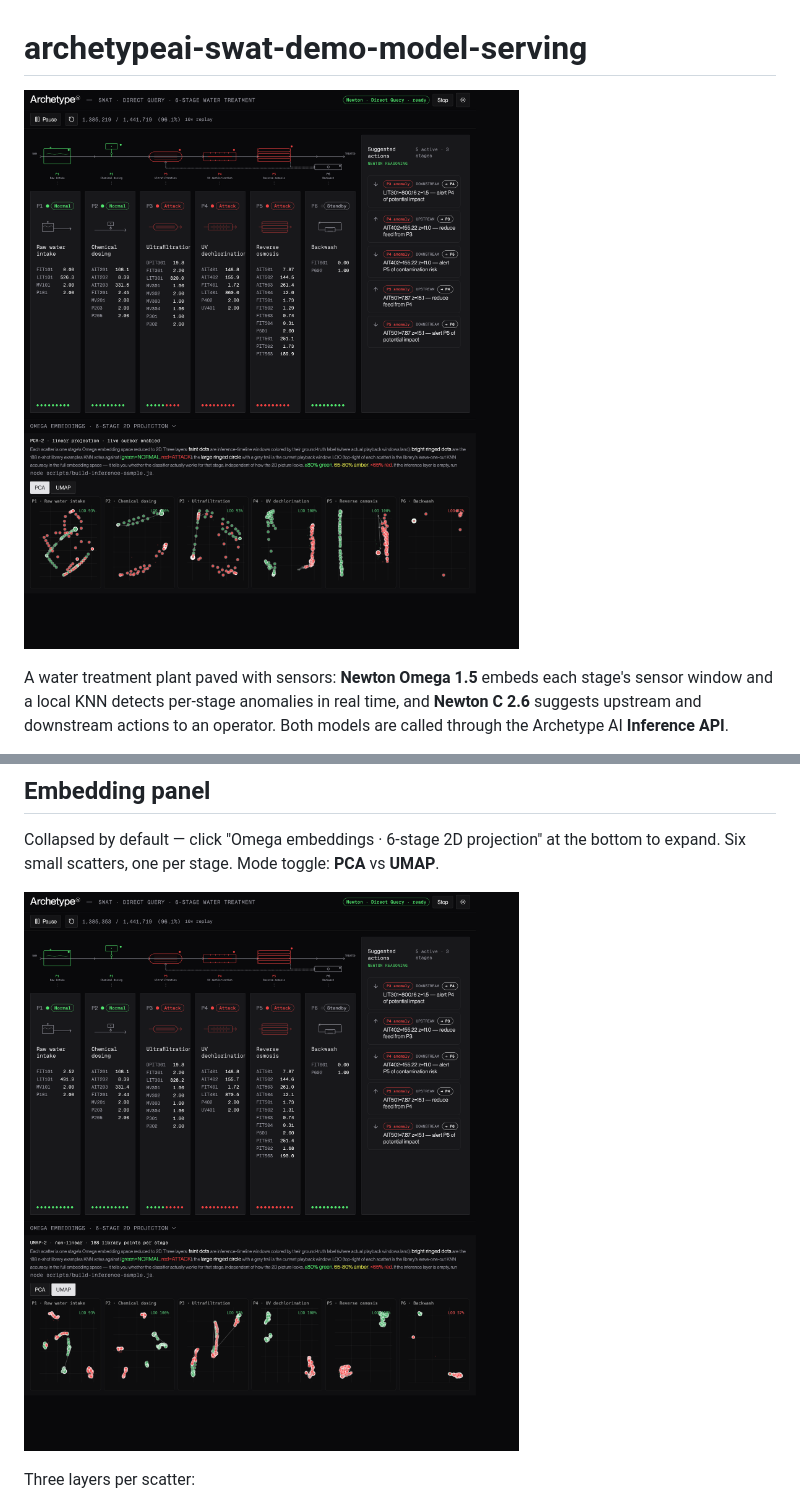
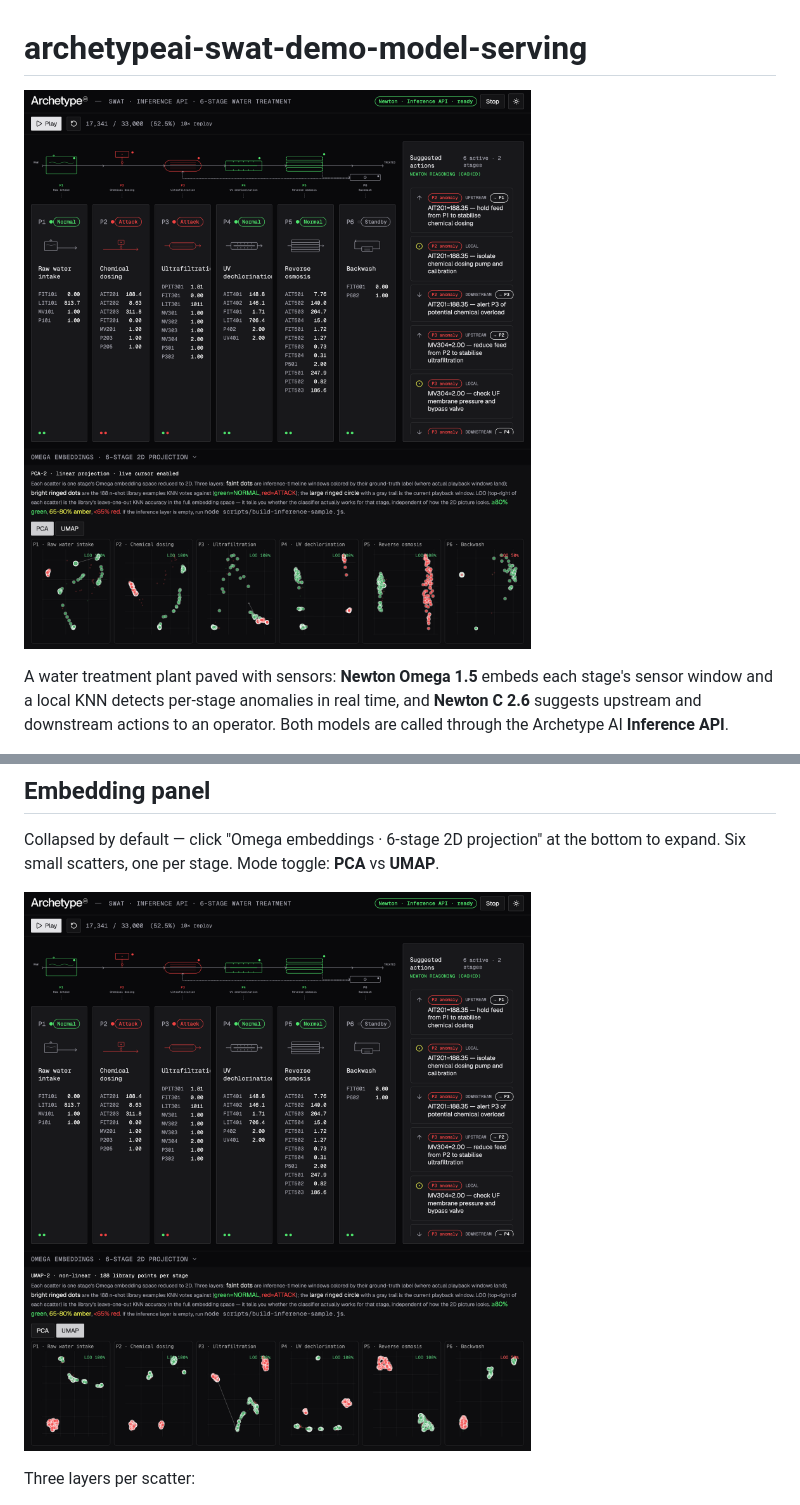
Before and after one commit to archetypeai/archetypeai-swat-demo-inference-api, a Markdown page: README.md, 2 parts joined by grey strips. Rendered like a GitHub page; pictures changed too: images/swat-direct-query-pca.png (deleted), images/swat-direct-query-umap.png (deleted), images/swat-pca.png (added).

```diff
--- a/README.md
+++ b/README.md
@@ -1,6 +1,6 @@
 # archetypeai-swat-demo-model-serving
 
-![SWaT six-stage dashboard with Omega embedding PCA view](images/swat-direct-query-pca.png)
+![SWaT six-stage dashboard with Omega embedding PCA view](images/swat-pca.png)
 
 A water treatment plant paved with sensors: **Newton Omega 1.5** embeds each stage's sensor window and a local KNN detects per-stage anomalies in real time, and **Newton C 2.6** suggests upstream and downstream actions to an operator. Both models are called through the Archetype AI **Inference API**.
 
@@ -153,7 +153,7 @@ POST /api/inference/query
 
 Collapsed by default — click "Omega embeddings · 6-stage 2D projection" at the bottom to expand. Six small scatters, one per stage. Mode toggle: **PCA** vs **UMAP**.
 
-![UMAP view of the embedding panel](images/swat-direct-query-umap.png)
+![UMAP view of the embedding panel](images/swat-umap.png)
 
 Three layers per scatter:
 
```
Also changed, not shown: docs/suggested-actions-prompt.md (+16 -22 lines), docs/images/dashboard.png (deleted), 4 other files.
